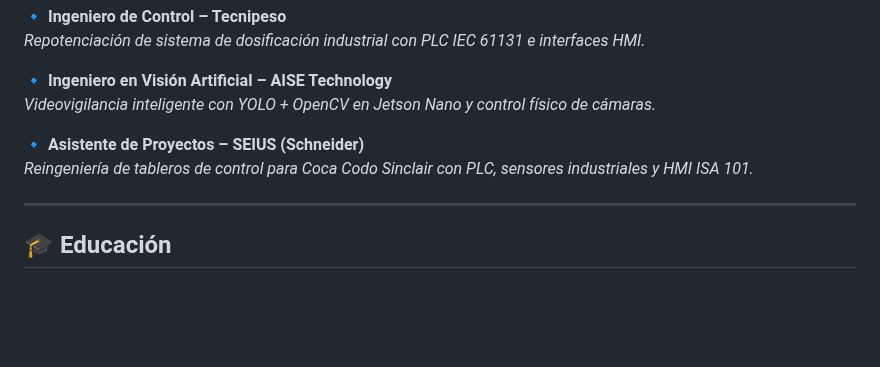
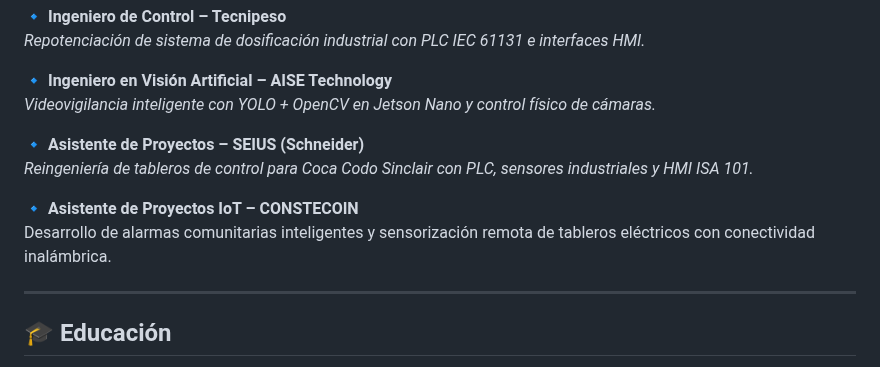
Before and after one commit to Jhylmar/Jhylmar.github.io, a Markdown page: README.md, the part around the change. GitHub-like rendering; blank space fills up the shorter version.

Commit message:
Update README with new IoT project assistant role
Added project assistant role for IoT at CONSTECOIN.

```diff
--- a/README.md
+++ b/README.md
@@ -62,6 +62,9 @@ He trabajado en proyectos de **control industrial, infraestructura TI, sistemas
 🔹 **Asistente de Proyectos – SEIUS (Schneider)**
 *Reingeniería de tableros de control para Coca Codo Sinclair con PLC, sensores industriales y HMI ISA 101.*
 
+🔹 **Asistente de Proyectos IoT – CONSTECOIN**
+Desarrollo de alarmas comunitarias inteligentes y sensorización remota de tableros eléctricos con conectividad inalámbrica.
+
 ---
 
 ## 🎓 Educación
```
